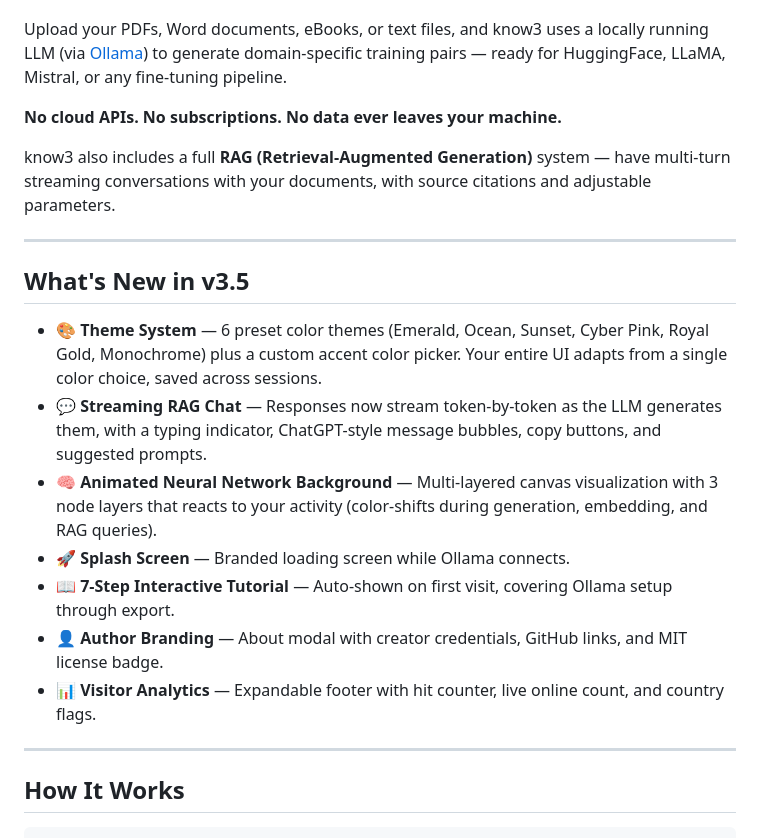
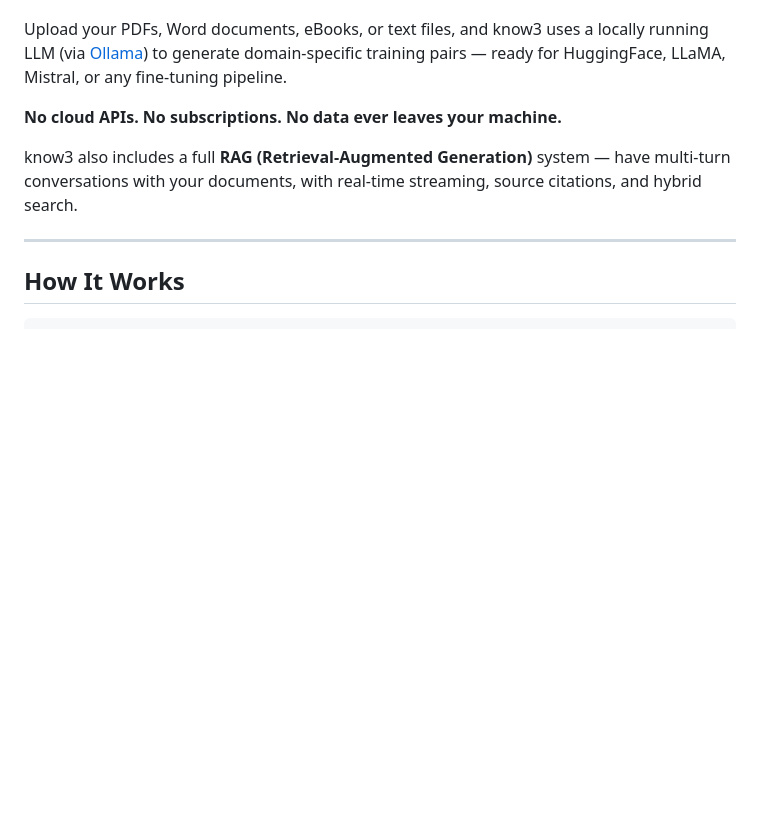
Before and after one commit to khalecl/know3, a Markdown page: README.md, the part around one of its changes. Drawn GitHub-style; blank space fills up the shorter version.

```diff
--- a/README.md
+++ b/README.md
@@ -27,19 +27,7 @@ Upload your PDFs, Word documents, eBooks, or text files, and know3 uses a locall
 
 **No cloud APIs. No subscriptions. No data ever leaves your machine.**
 
-know3 also includes a full **RAG (Retrieval-Augmented Generation)** system — have multi-turn streaming conversations with your documents, with source citations and adjustable parameters.
-
----
-
-## What's New in v3.5
-
-- 🎨 **Theme System** — 6 preset color themes (Emerald, Ocean, Sunset, Cyber Pink, Royal Gold, Monochrome) plus a custom accent color picker. Your entire UI adapts from a single color choice, saved across sessions.
-- 💬 **Streaming RAG Chat** — Responses now stream token-by-token as the LLM generates them, with a typing indicator, ChatGPT-style message bubbles, copy buttons, and suggested prompts.
-- 🧠 **Animated Neural Network Background** — Multi-layered canvas visualization with 3 node layers that reacts to your activity (color-shifts during generation, embedding, and RAG queries).
-- 🚀 **Splash Screen** — Branded loading screen while Ollama connects.
-- 📖 **7-Step Interactive Tutorial** — Auto-shown on first visit, covering Ollama setup through export.
-- 👤 **Author Branding** — About modal with creator credentials, GitHub links, and MIT license badge.
-- 📊 **Visitor Analytics** — Expandable footer with hit counter, live online count, and country flags.
+know3 also includes a full **RAG (Retrieval-Augmented Generation)** system — have multi-turn conversations with your documents, with real-time streaming, source citations, and hybrid search.
 
 ---
 
```
Also changed, not shown: other parts of README.md (+69 -33 lines).
